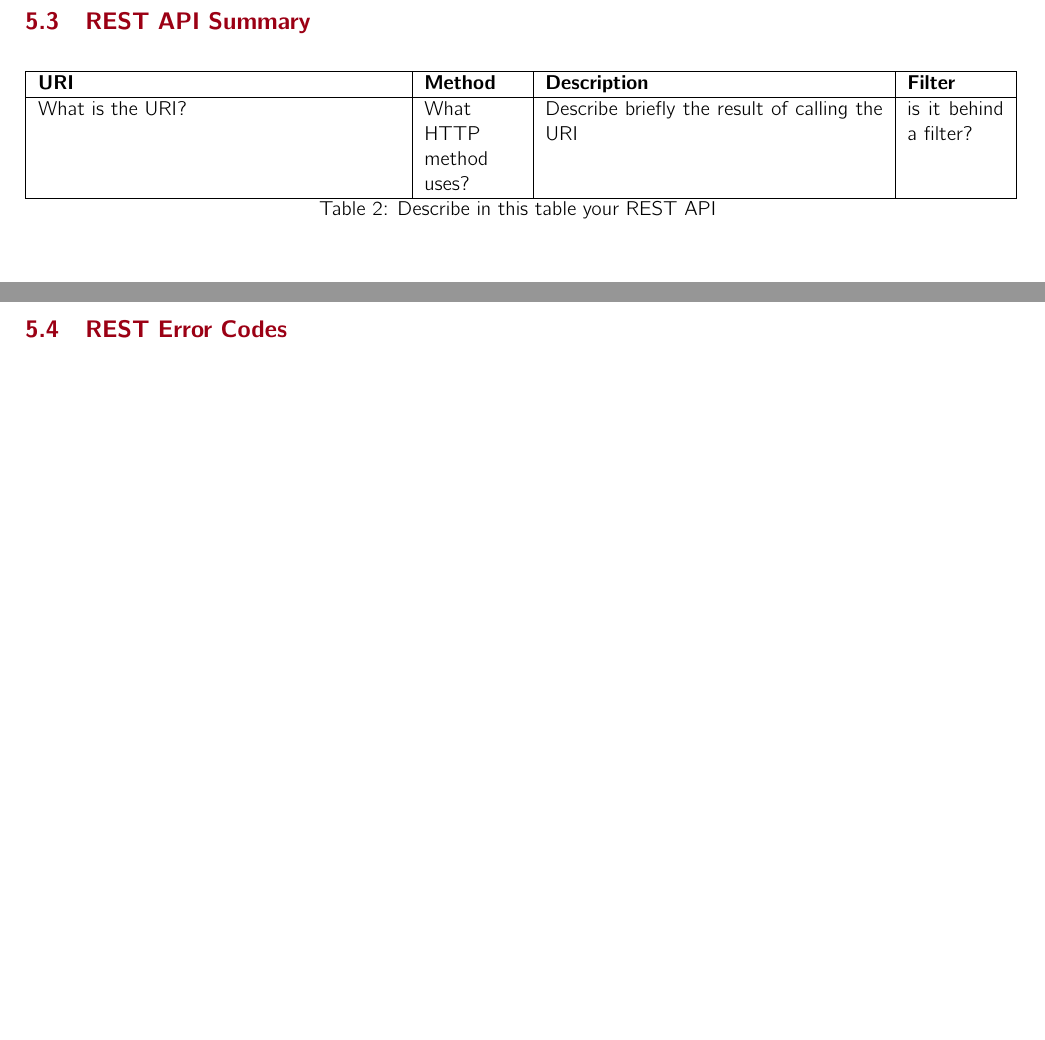
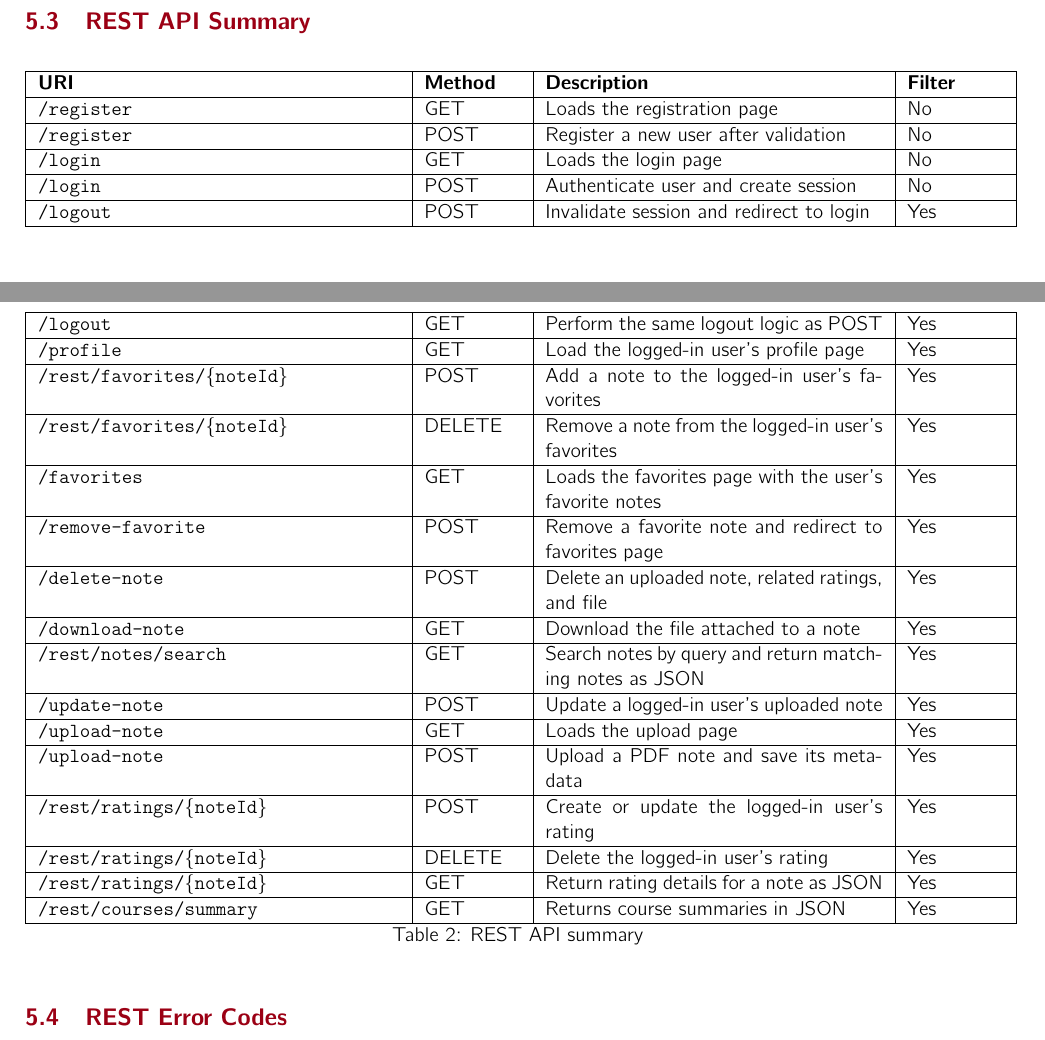
Before and after one commit to Dusba01/github-wa2526klzwap, a LaTeX problem sheet (hw1/reportModulare/main.tex, which reads hw1/reportModulare/sections/BLL/RESTAPISummary.tex): two parts of pages 8 and 9 of 10, joined at a grey line, cut so that both start at the same text, the shorter picture padded with empty space. Compiled offline with pdfLaTeX.

Commit message:
rest api summary table

```diff
--- a/hw1/reportModulare/sections/BLL/RESTAPISummary.tex
+++ b/hw1/reportModulare/sections/BLL/RESTAPISummary.tex
@@ -2,10 +2,31 @@
 
 %describe the REST API. If needed, add a few lines of text here, describing the content of the table.
 
-\begin{longtable}{|p{.375\columnwidth}|p{.1\columnwidth} |p{.35\columnwidth}|p{.1\columnwidth}|}
+\begin{longtable}{|p{.375\columnwidth}|p{.1\columnwidth}|p{.35\columnwidth}|p{.1\columnwidth}|}
 \hline
 \textbf{URI} & \textbf{Method} & \textbf{Description} & \textbf{Filter} \\\hline
-What is the URI? & What HTTP method uses? &  Describe briefly the result of calling the URI & is it behind a filter?\\\hline
-\caption{Describe in this table your REST API}
-\label{tab:termGlossary}
+            \texttt{/register} & GET & Loads the registration page & No \\\hline
+            \texttt{/register} & POST & Register a new user after validation & No \\\hline
+            \texttt{/login} & GET & Loads the login page & No\\\hline
+            \texttt{/login} & POST & Authenticate user and create session & No \\\hline
+            \texttt{/logout} & POST & Invalidate session and redirect to login & Yes \\\hline
+            \texttt{/logout} & GET & Perform the same logout logic as POST & Yes \\\hline
+            \texttt{/profile} & GET & Load the logged-in user's profile page & Yes \\\hline
+            \texttt{/rest/favorites/\{noteId\}} & POST & Add a note to the logged-in user's favorites & Yes \\\hline
+            \texttt{/rest/favorites/\{noteId\}} & DELETE & Remove a note from the logged-in user's favorites & Yes \\\hline
+            \texttt{/favorites} & GET & Loads the favorites page with the user's favorite notes & Yes \\\hline
+            \texttt{/remove-favorite} & POST & Remove a favorite note and redirect to favorites page & Yes \\\hline
+            \texttt{/delete-note} & POST & Delete an uploaded note, related ratings, and file & Yes \\\hline
+            \texttt{/download-note} & GET & Download the file attached to a note & Yes \\\hline
+            \texttt{/rest/notes/search} & GET & Search notes by query and return matching notes as JSON & Yes \\\hline
+            \texttt{/update-note} & POST & Update a logged-in user's uploaded note & Yes \\\hline
+            \texttt{/upload-note} & GET & Loads the upload page & Yes \\\hline
+            \texttt{/upload-note} & POST & Upload a PDF note and save its metadata & Yes \\\hline
+            \texttt{/rest/ratings/\{noteId\}} & POST & Create or update the logged-in user's rating & Yes \\\hline
+            \texttt{/rest/ratings/\{noteId\}} & DELETE & Delete the logged-in user's rating & Yes \\\hline
+            \texttt{/rest/ratings/\{noteId\}} & GET & Return rating details for a note as JSON & Yes \\\hline
+            \texttt{/rest/courses/summary} & GET & Returns course summaries in JSON & Yes \\\hline
+
+\caption{REST API summary}
+\label{tab:rest-api-summary}
 \end{longtable}
```
